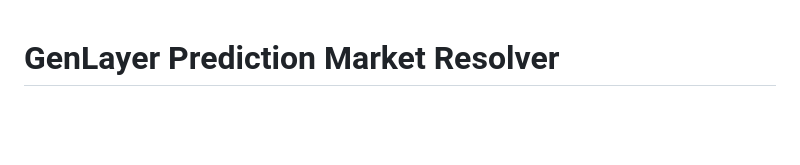
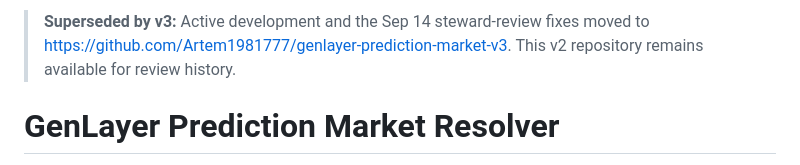
Before and after one commit to Artem1981777/genlayer-prediction-market-v2, a Markdown page: README.md, the part around the change. GitHub-like rendering; blank space fills up the shorter version.

Commit message:
docs: point reviewers to v3 repository

```diff
--- a/README.md
+++ b/README.md
@@ -1,3 +1,5 @@
+> **Superseded by v3:** Active development and the Sep 14 steward-review fixes moved to [https://github.com/Artem1981777/genlayer-prediction-market-v3](https://github.com/Artem1981777/genlayer-prediction-market-v3). This v2 repository remains available for review history.
+
 # GenLayer Prediction Market Resolver
 
 A GenLayer Intelligent Contract that runs a full prediction-market lifecycle -- staking, permissionless resolution from cited immutable web sources, a mandatory dispute window, settlement, and a hard-deadline exit -- with a **phase-gated `void()`** that cannot cancel a market while it is still open for staking.
```
